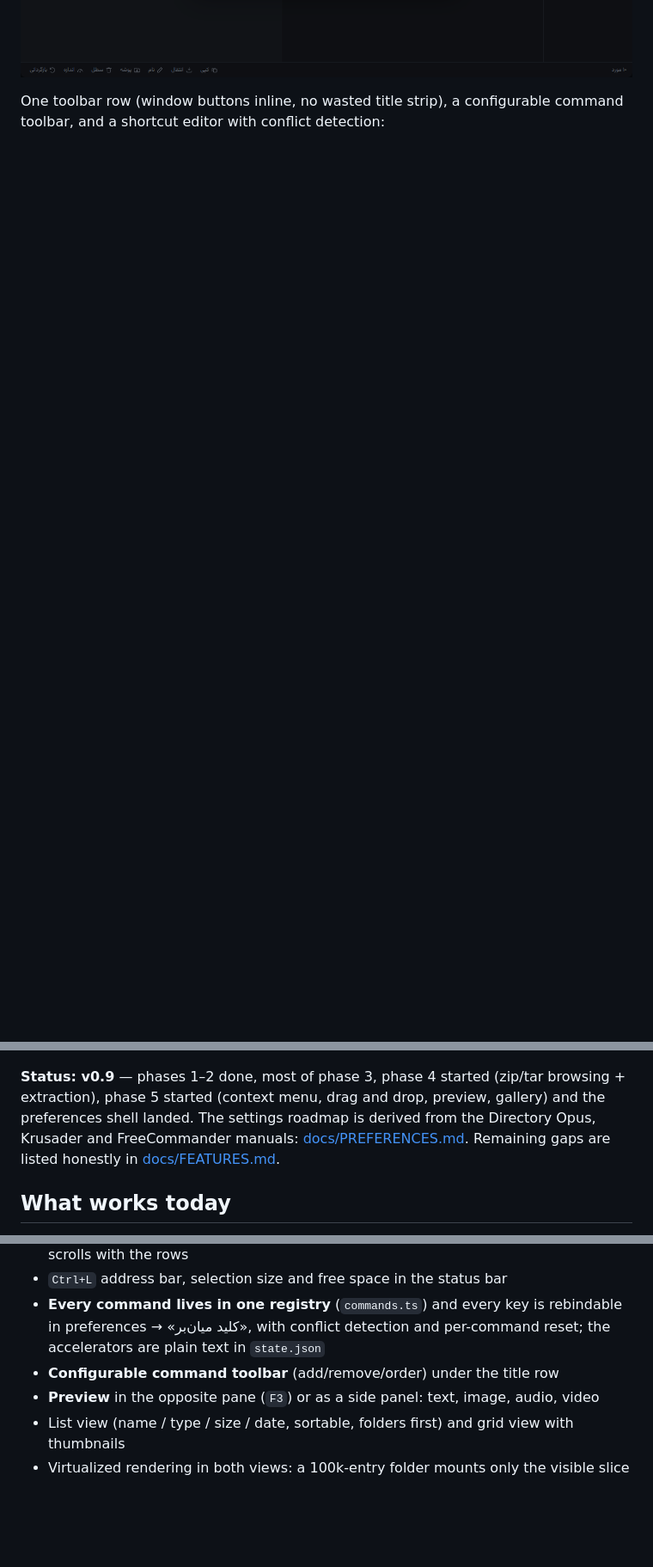
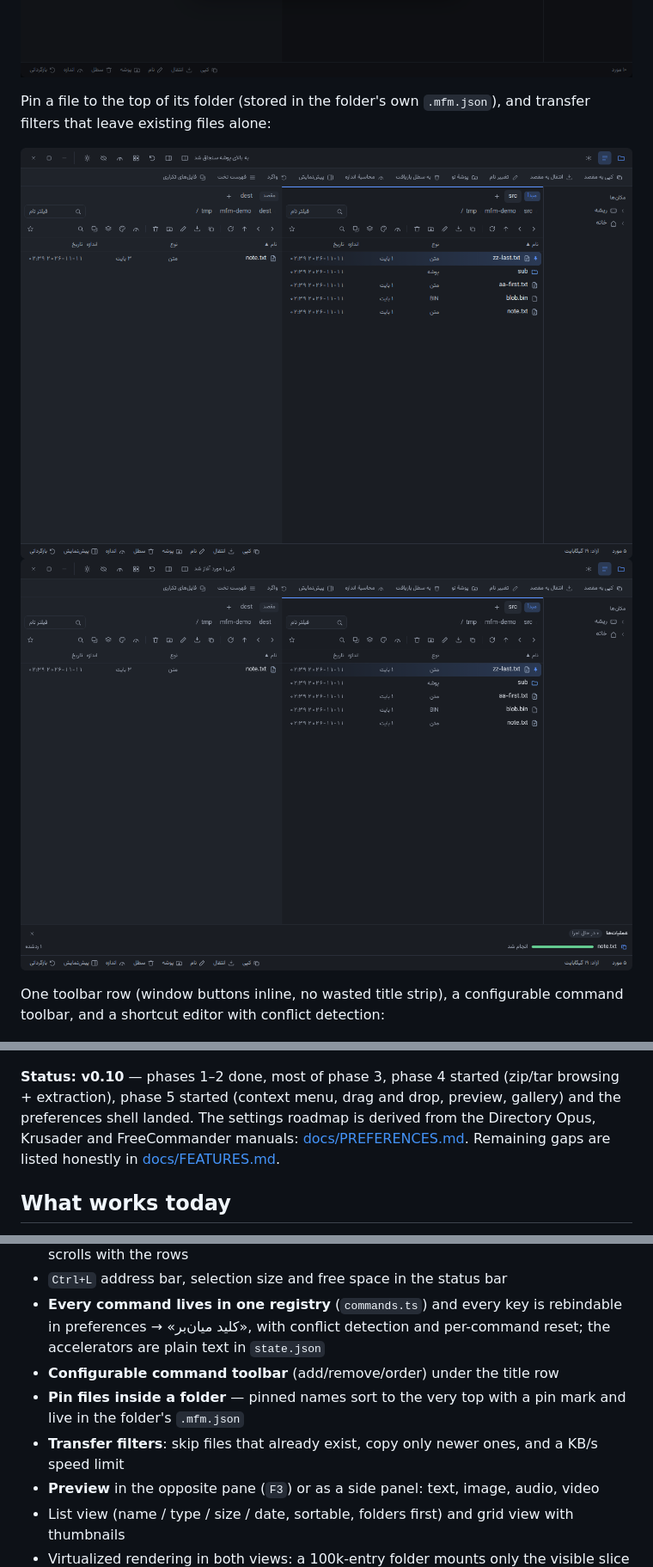
Before and after one commit to aminghaseminia/max-file-manager, a Markdown page: README.md, 3 parts joined by grey strips. Shown at 86% size. GitHub-like rendering; pictures changed too: docs/screenshot-pin.png (added), docs/screenshot-transfer-filter.png (added); blank space fills up the shorter version.

```diff
--- a/README.md
+++ b/README.md
@@ -12,6 +12,11 @@ Folders carry their own colour and icon inside the folder itself (`.mfm.json`),
 
 ![folders](docs/screenshot-folders.png)
 ![folder look](docs/screenshot-folder-look.png)
+
+Pin a file to the top of its folder (stored in the folder's own `.mfm.json`), and transfer filters that leave existing files alone:
+
+![pin](docs/screenshot-pin.png)
+![transfer filter](docs/screenshot-transfer-filter.png)
 
 One toolbar row (window buttons inline, no wasted title strip), a configurable command toolbar, and a shortcut editor with conflict detection:
 
@@ -51,7 +56,7 @@ Grid view with real image thumbnails (light theme), flat view, and batch rename
 ![flat view](docs/screenshot-flat.png)
 ![batch rename](docs/screenshot-rename.png)
 
-**Status: v0.9** — phases 1–2 done, most of phase 3, phase 4 started (zip/tar browsing + extraction), phase 5 started (context menu, drag and drop, preview, gallery) and the preferences shell landed. The settings roadmap is derived from the Directory Opus, Krusader and FreeCommander manuals: [docs/PREFERENCES.md](docs/PREFERENCES.md). Remaining gaps are listed honestly in [docs/FEATURES.md](docs/FEATURES.md).
+**Status: v0.10** — phases 1–2 done, most of phase 3, phase 4 started (zip/tar browsing + extraction), phase 5 started (context menu, drag and drop, preview, gallery) and the preferences shell landed. The settings roadmap is derived from the Directory Opus, Krusader and FreeCommander manuals: [docs/PREFERENCES.md](docs/PREFERENCES.md). Remaining gaps are listed honestly in [docs/FEATURES.md](docs/FEATURES.md).
 
 ## What works today
 
@@ -64,6 +69,8 @@ Grid view with real image thumbnails (light theme), flat view, and batch rename
 - `Ctrl+L` address bar, selection size and free space in the status bar
 - **Every command lives in one registry** (`commands.ts`) and every key is rebindable in preferences → «کلید میان‌بر», with conflict detection and per-command reset; the accelerators are plain text in `state.json`
 - **Configurable command toolbar** (add/remove/order) under the title row
+- **Pin files inside a folder** — pinned names sort to the very top with a pin mark and live in the folder's `.mfm.json`
+- **Transfer filters**: skip files that already exist, copy only newer ones, and a KB/s speed limit
 - **Preview** in the opposite pane (`F3`) or as a side panel: text, image, audio, video
 - List view (name / type / size / date, sortable, folders first) and grid view with thumbnails
 - Virtualized rendering in both views: a 100k-entry folder mounts only the visible slice
```
Also changed, not shown: AGENTS.md (+2 -0 lines), docs/PREFERENCES.md (+6 -5 lines), 15 other files.
